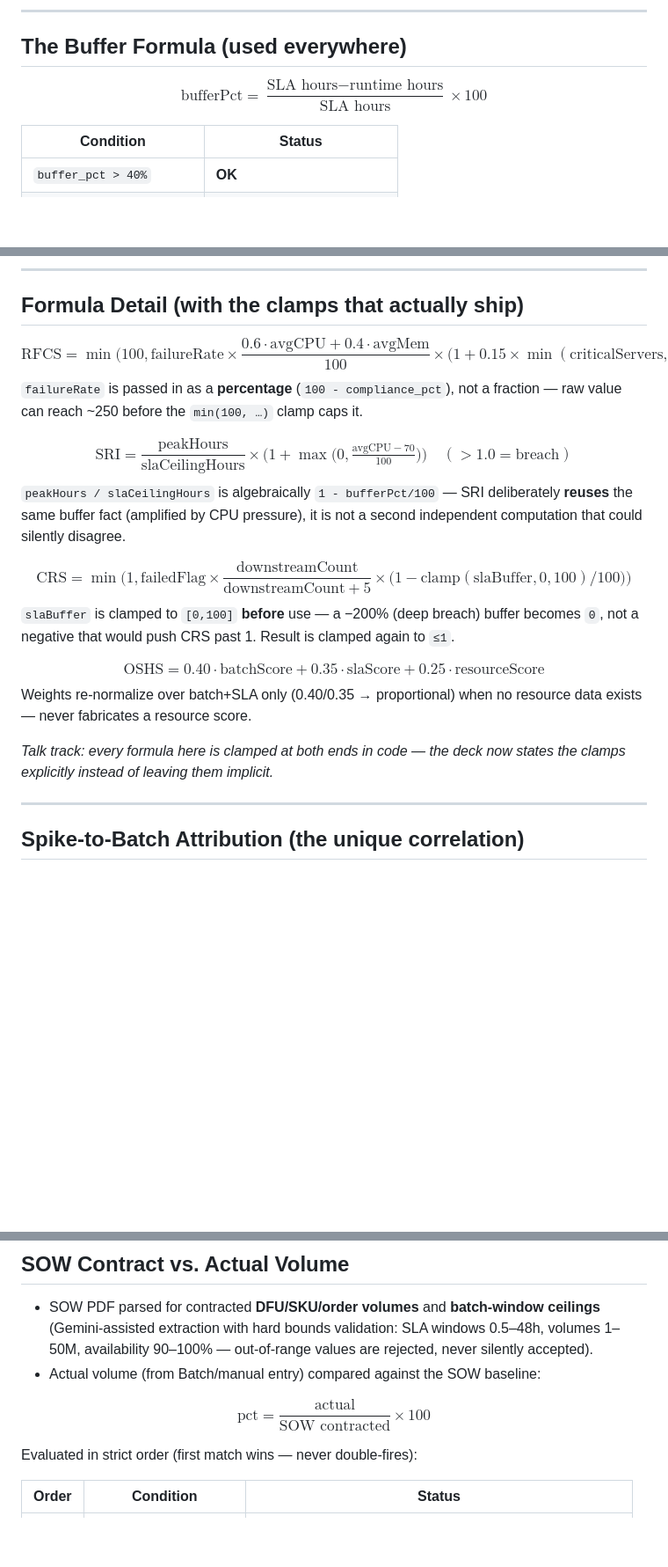
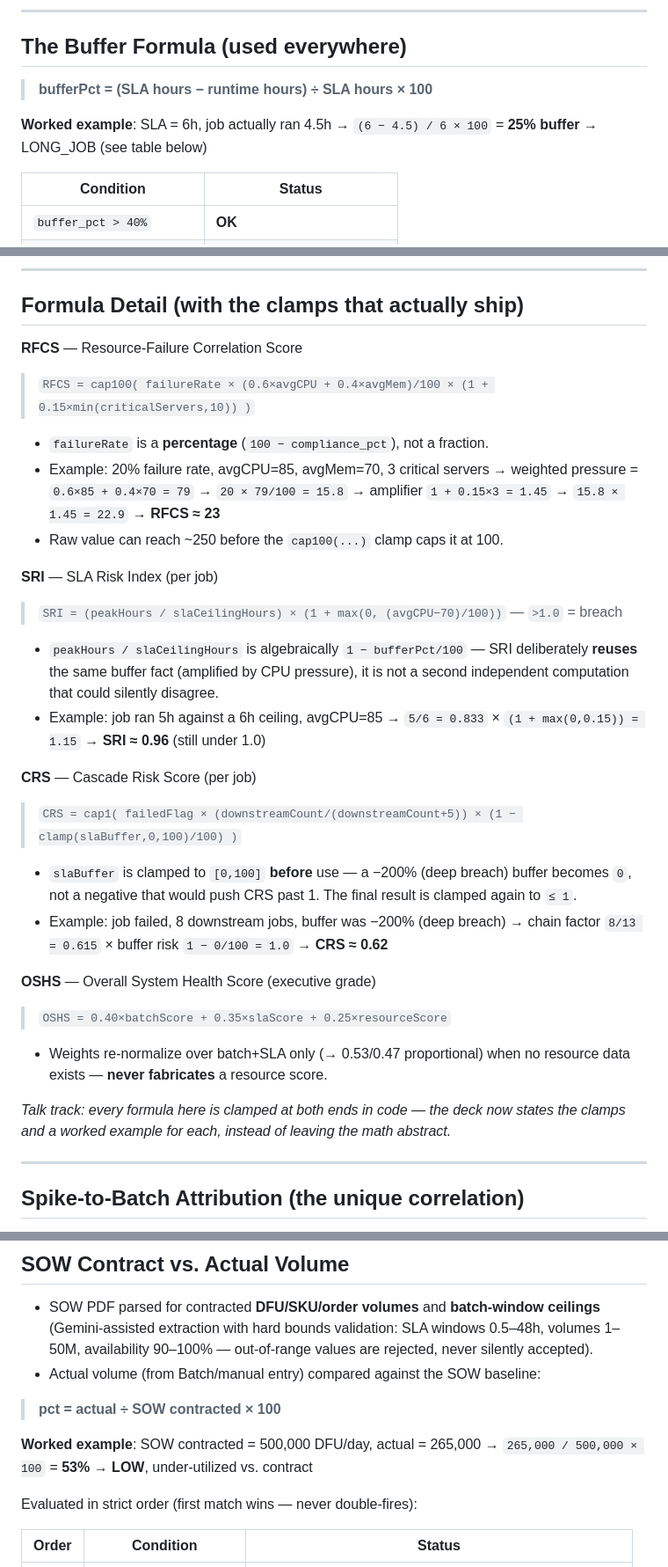
Before and after one commit to ayum321/PE_Dashboard, a Markdown page: PE_Dashboard_Presentation.md, 3 parts joined by grey strips. Shown at 88% size. Drawn GitHub-style; blank space fills up the shorter version.

Commit message:
Replace fragile GitHub LaTeX blocks with plain-language formulas + worked numeric examples

```diff
--- a/PE_Dashboard_Presentation.md
+++ b/PE_Dashboard_Presentation.md
@@ -145,9 +145,10 @@ flowchart TD
 
 ## The Buffer Formula (used everywhere)
 
-$$
-\text{bufferPct} = \frac{\text{SLA hours} - \text{runtime hours}}{\text{SLA hours}} \times 100
-$$
+> **bufferPct = (SLA hours − runtime hours) ÷ SLA hours × 100**
+
+**Worked example**: SLA = 6h, job actually ran 4.5h
+→ `(6 − 4.5) / 6 × 100` = **25% buffer** → LONG_JOB (see table below)
 
 | Condition | Status |
 |---|---|
@@ -228,34 +229,38 @@ tool can do, because it needs both Ctrl-M **and** Azure Monitor data:
 
 ## Formula Detail (with the clamps that actually ship)
 
-$$
-\text{RFCS} = \min\Big(100, \text{failureRate} \times \frac{0.6\cdot\text{avgCPU} + 0.4\cdot\text{avgMem}}{100} \times \big(1 + 0.15 \times \min(\text{criticalServers},10)\big)\Big)
-$$
-`failureRate` is passed in as a **percentage** (`100 - compliance_pct`), not a
-fraction — raw value can reach ~250 before the `min(100, …)` clamp caps it.
+**RFCS** — Resource-Failure Correlation Score
+> `RFCS = cap100( failureRate × (0.6×avgCPU + 0.4×avgMem)/100 × (1 + 0.15×min(criticalServers,10)) )`
+- `failureRate` is a **percentage** (`100 − compliance_pct`), not a fraction.
+- Example: 20% failure rate, avgCPU=85, avgMem=70, 3 critical servers
+  → weighted pressure = `0.6×85 + 0.4×70 = 79` → `20 × 79/100 = 15.8` →
+  amplifier `1 + 0.15×3 = 1.45` → `15.8 × 1.45 = 22.9` → **RFCS ≈ 23**
+- Raw value can reach ~250 before the `cap100(...)` clamp caps it at 100.
 
-$$
-\text{SRI} = \frac{\text{peakHours}}{\text{slaCeilingHours}} \times \Big(1 + \max\big(0, \tfrac{\text{avgCPU}-70}{100}\big)\Big) \quad (>1.0 = \text{breach})
-$$
-`peakHours / slaCeilingHours` is algebraically `1 - bufferPct/100` — SRI
-deliberately **reuses** the same buffer fact (amplified by CPU pressure), it
-is not a second independent computation that could silently disagree.
+**SRI** — SLA Risk Index (per job)
+> `SRI = (peakHours / slaCeilingHours) × (1 + max(0, (avgCPU−70)/100))` — `>1.0` = breach
+- `peakHours / slaCeilingHours` is algebraically `1 − bufferPct/100` — SRI
+  deliberately **reuses** the same buffer fact (amplified by CPU pressure),
+  it is not a second independent computation that could silently disagree.
+- Example: job ran 5h against a 6h ceiling, avgCPU=85
+  → `5/6 = 0.833` × `(1 + max(0,0.15)) = 1.15` → **SRI ≈ 0.96** (still under 1.0)
 
-$$
-\text{CRS} = \min\Big(1, \text{failedFlag} \times \frac{\text{downstreamCount}}{\text{downstreamCount}+5} \times \big(1 - \text{clamp}(\text{slaBuffer},0,100)/100\big)\Big)
-$$
-`slaBuffer` is clamped to `[0,100]` **before** use — a −200% (deep breach)
-buffer becomes `0`, not a negative that would push CRS past 1. Result is
-clamped again to `≤1`.
+**CRS** — Cascade Risk Score (per job)
+> `CRS = cap1( failedFlag × (downstreamCount/(downstreamCount+5)) × (1 − clamp(slaBuffer,0,100)/100) )`
+- `slaBuffer` is clamped to `[0,100]` **before** use — a −200% (deep breach)
+  buffer becomes `0`, not a negative that would push CRS past 1. The final
+  result is clamped again to `≤ 1`.
+- Example: job failed, 8 downstream jobs, buffer was −200% (deep breach)
+  → chain factor `8/13 = 0.615` × buffer risk `1 − 0/100 = 1.0` → **CRS ≈ 0.62**
 
-$$
-\text{OSHS} = 0.40\cdot\text{batchScore} + 0.35\cdot\text{slaScore} + 0.25\cdot\text{resourceScore}
-$$
-Weights re-normalize over batch+SLA only (0.40/0.35 → proportional) when no
-resource data exists — never fabricates a resource score.
+**OSHS** — Overall System Health Score (executive grade)
+> `OSHS = 0.40×batchScore + 0.35×slaScore + 0.25×resourceScore`
+- Weights re-normalize over batch+SLA only (→ 0.53/0.47 proportional) when
+  no resource data exists — **never fabricates** a resource score.
 
 *Talk track: every formula here is clamped at both ends in code — the deck
-now states the clamps explicitly instead of leaving them implicit.*
+now states the clamps and a worked example for each, instead of leaving the
+math abstract.*
 
 ---
 
@@ -289,9 +294,10 @@ flowchart LR
   are rejected, never silently accepted).
 - Actual volume (from Batch/manual entry) compared against the SOW baseline:
 
-$$
-\text{pct} = \frac{\text{actual}}{\text{SOW contracted}} \times 100
-$$
+> **pct = actual ÷ SOW contracted × 100**
+
+**Worked example**: SOW contracted = 500,000 DFU/day, actual = 265,000
+→ `265,000 / 500,000 × 100` = **53% → LOW**, under-utilized vs. contract
 
 Evaluated in strict order (first match wins — never double-fires):
 
```
